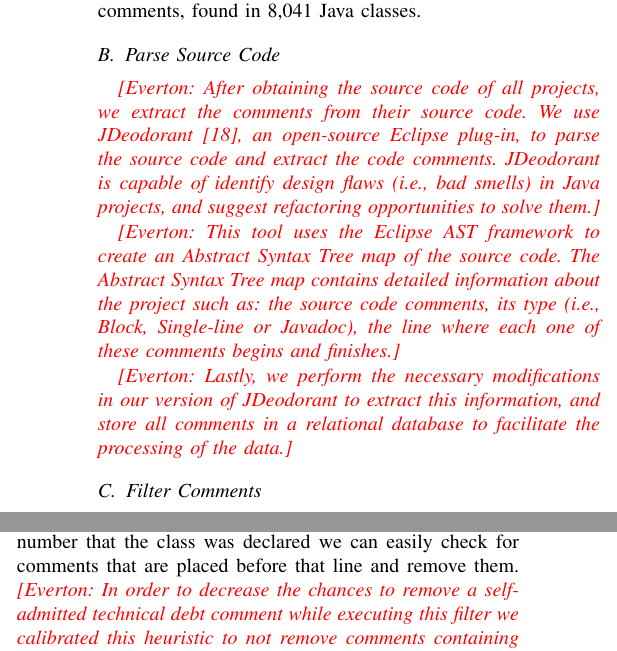
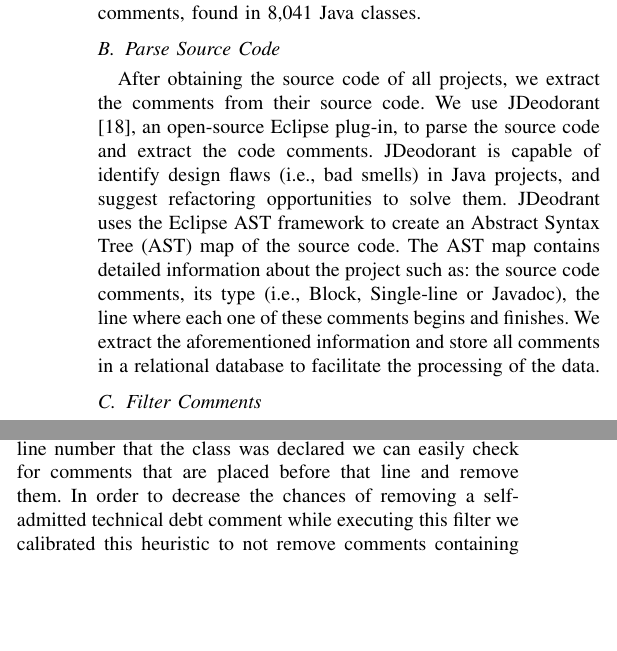
Before and after one commit to maldonado/mtd_paper, a LaTeX paper (main.tex, which reads approach.tex): two parts of the columns of page 3 of 8, joined at a grey line, cut so that both start at the same text, the shorter picture padded with empty space. Compiled offline with pdfLaTeX.

Commit message:
Edited Everton's changes

```diff
--- a/approach.tex
+++ b/approach.tex
@@ -36,11 +36,7 @@ The number of contributors was extracted from OpenHub, an on-line community and
 \subsection{Parse Source Code} % (fold)
 \label{sub:parse_source_code}
 
-\everton{After obtaining the source code of all projects, we extract the comments from their source code. We use JDeodorant \cite{Tsantalis2008CSMR}, an open-source Eclipse plug-in, to parse the source code and extract the code comments. JDeodorant is capable of identify design flaws (i.e., bad smells) in Java projects, and suggest refactoring opportunities to solve them.}
-
-\everton{This tool uses the Eclipse AST framework to create an Abstract Syntax Tree map of the source code. The Abstract Syntax Tree map contains detailed information about the project such as: the source code comments, its type (i.e., Block, Single-line or Javadoc), the line where each one of these comments begins and finishes.}
-
-\everton{Lastly, we perform the necessary modifications in our version of JDeodorant to extract this information, and store all comments in a relational database to facilitate the processing of the data.}
+After obtaining the source code of all projects, we extract the comments from their source code. We use JDeodorant \cite{Tsantalis2008CSMR}, an open-source Eclipse plug-in, to parse the source code and extract the code comments. JDeodorant is capable of identify design flaws (i.e., bad smells) in Java projects, and suggest refactoring opportunities to solve them. JDeodrant uses the Eclipse AST framework to create an Abstract Syntax Tree (AST) map of the source code. The AST map contains detailed information about the project such as: the source code comments, its type (i.e., Block, Single-line or Javadoc), the line where each one of these comments begins and finishes. We extract the aforementioned information and store all comments in a relational database to facilitate the processing of the data.
 
 % subsection parse_source_code (end)
 
@@ -53,7 +49,7 @@ As shown in prior work by Potdar and Shihab \cite{Potdar2014ICSME}, part of thes
 
 To do so, we developed a Java based tool that reads from the database the data obtained by parsing the source code. Next, it executes the filtering heuristics and stores the result back in the database. The retrieved data contains information like the line number that a class/comment begins/ends and the type, considering the Java syntax, of the comment (i.e., Block, Single-line or Javadoc). With this information we process the filtering heuristics as described next.
 
-We found that license comments are very not likely to contain self-admitted technical debt, and that license comments are commonly added before the declaration of the class. Therefore, we create a heuristic that removes comments that are placed before the class declaration. Since we know the line number that the class was declared we can easily check for comments that are placed before that line and remove them. \everton{In order to decrease the chances to remove a self-admitted technical debt comment while executing this filter we calibrated this heuristic to not remove comments containing one of task-reserved words (i.e., ``todo'', ``fixme'', or ``xxx'').}
+We found that license comments are very not likely to contain self-admitted technical debt, and that license comments are commonly added before the declaration of the class. Therefore, we create a heuristic that removes comments that are placed before the class declaration. Since we know the line number that the class was declared we can easily check for comments that are placed before that line and remove them. In order to decrease the chances of removing a self-admitted technical debt comment while executing this filter we calibrated this heuristic to not remove comments containing one of task-reserved words (i.e., ``todo'', ``fixme'', or ``xxx'').
 
 We also notice that some times developers make long comments, using multiple \emph{single-line} comments instead of a Block comment. This characteristic can hinder the understanding of the message. Consider the case that the reader (i.e., human or machine) analyze each one of these comments independently, the message would be incomplete and the meaning lost. To solve that problem, we create a heuristic that searches for consecutive single-line comments and groups them as one. We identify consecutive comments by subtracting the line number of both comments. If the result of the difference is equals a -1 we have a consecutive comment. For example, Single-line comment A is placed in line number 100 and Single-line comment B is placed in line 101. The subtraction of the line numbers will result in -1, therefore the comments are consecutive.
 
```
Also changed, not shown: threats_to_validity.tex (+1 -3 lines), approach.tex (2 more changed lines).
